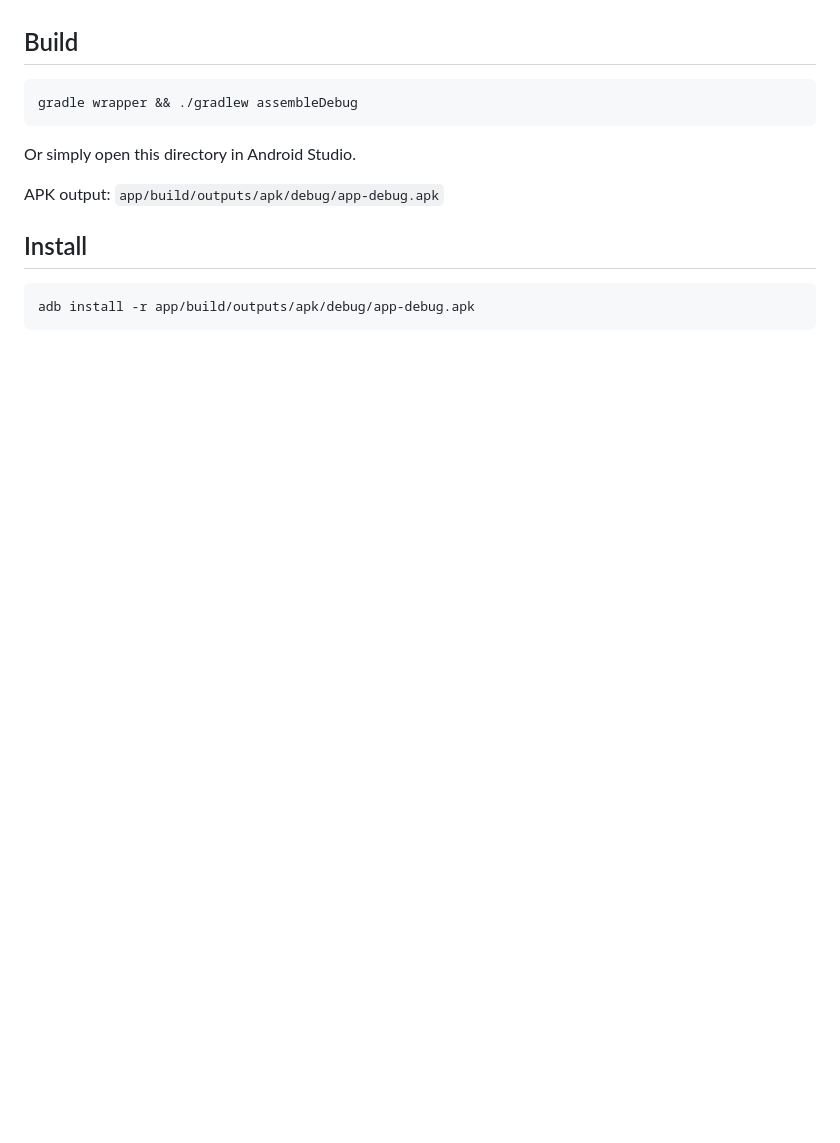
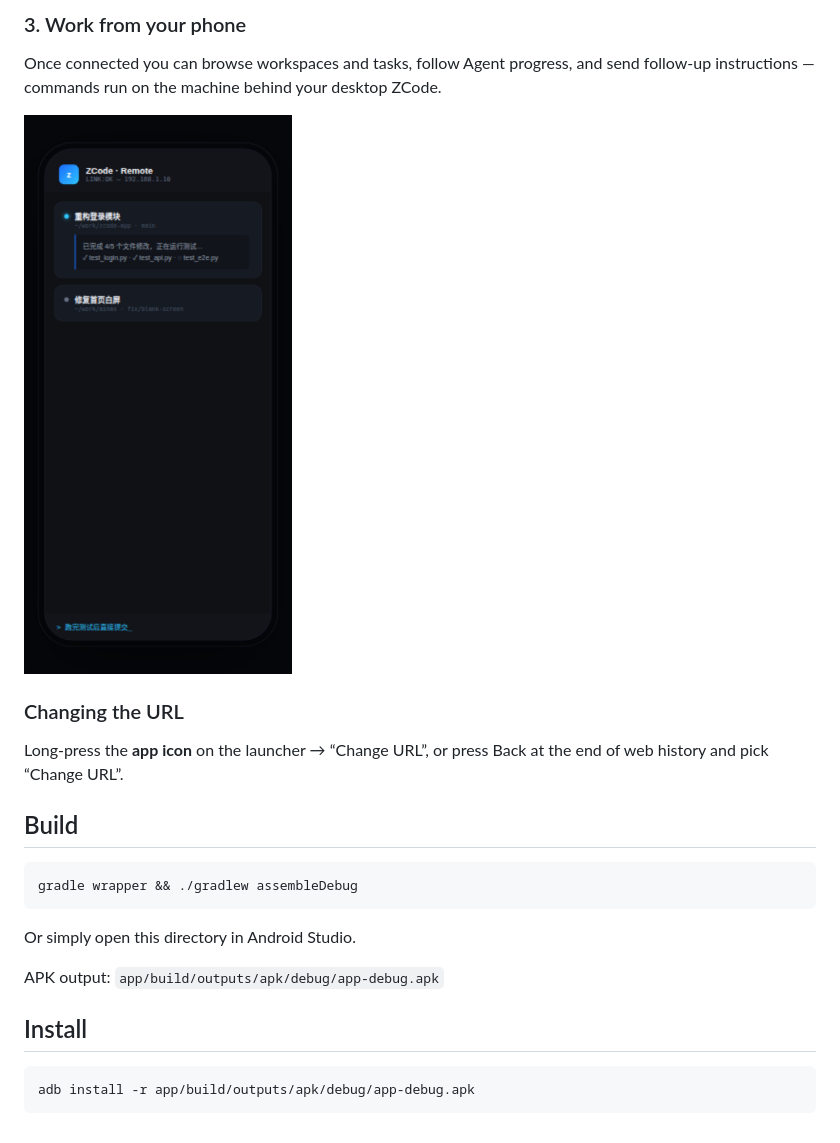
Before and after one commit to zhouwjfi/zcode-app, a Markdown page: README.md, the part around one of its changes. GitHub-like rendering; pictures changed too: docs/images/usage-connected.png (added); blank space fills up the shorter version.

````diff
--- a/README.md
+++ b/README.md
@@ -19,3 +33,13 @@ Unofficial Android client for [ZCode](https://zcode.z.ai) Remote Control. Scan t
+### 3. Work from your phone
+
+Once connected you can browse workspaces and tasks, follow Agent progress, and send follow-up instructions — commands run on the machine behind your desktop ZCode.
+
+![Connected](docs/images/usage-connected.png)
+
+### Changing the URL
+
+Long-press the **app icon** on the launcher → “Change URL”, or press Back at the end of web history and pick “Change URL”.
+
 ## Build
 
 ```bash
````
Also changed, not shown: other parts of README.md (+14 -0 lines), README.zh-CN.md (+24 -0 lines), docs/images/usage-manual.png (added), docs/images/usage-scan.png (added).
